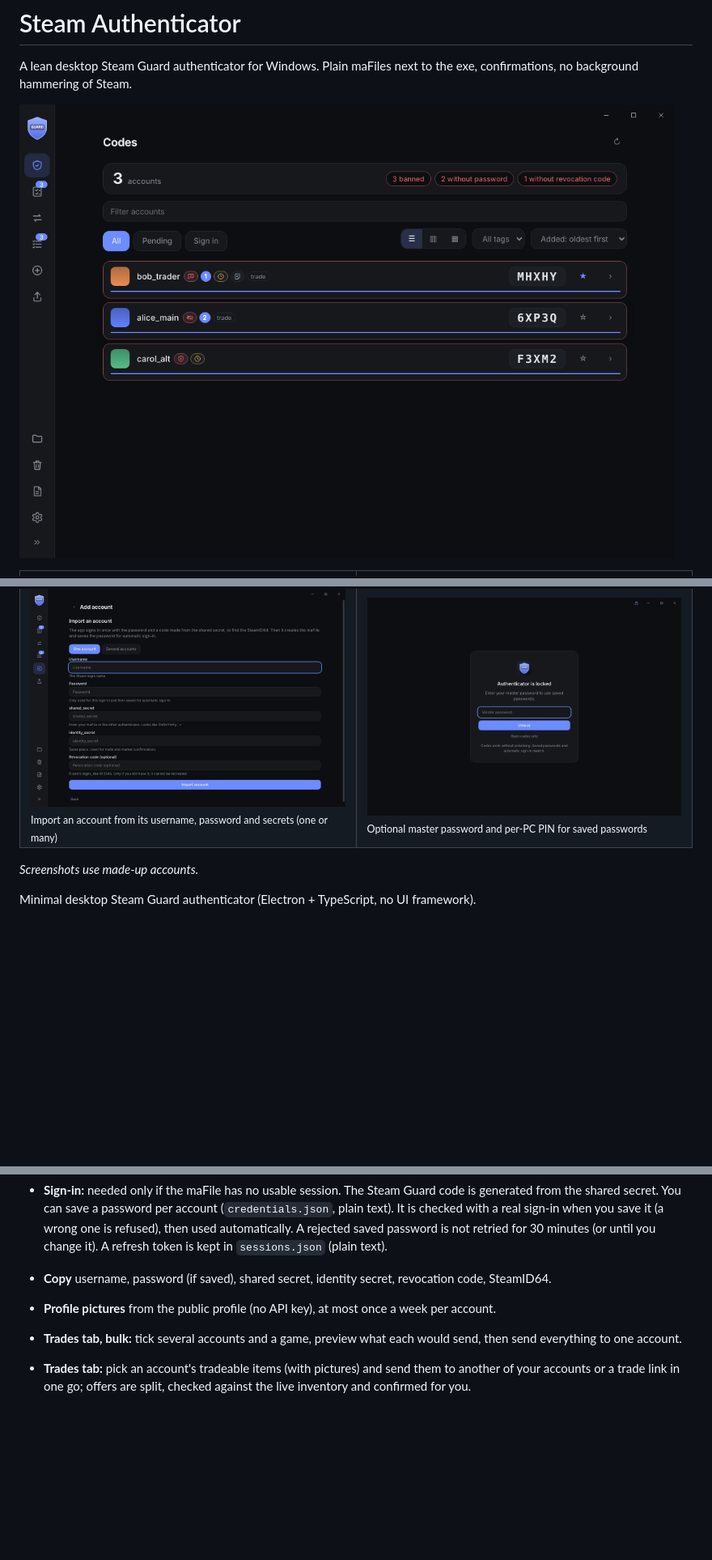
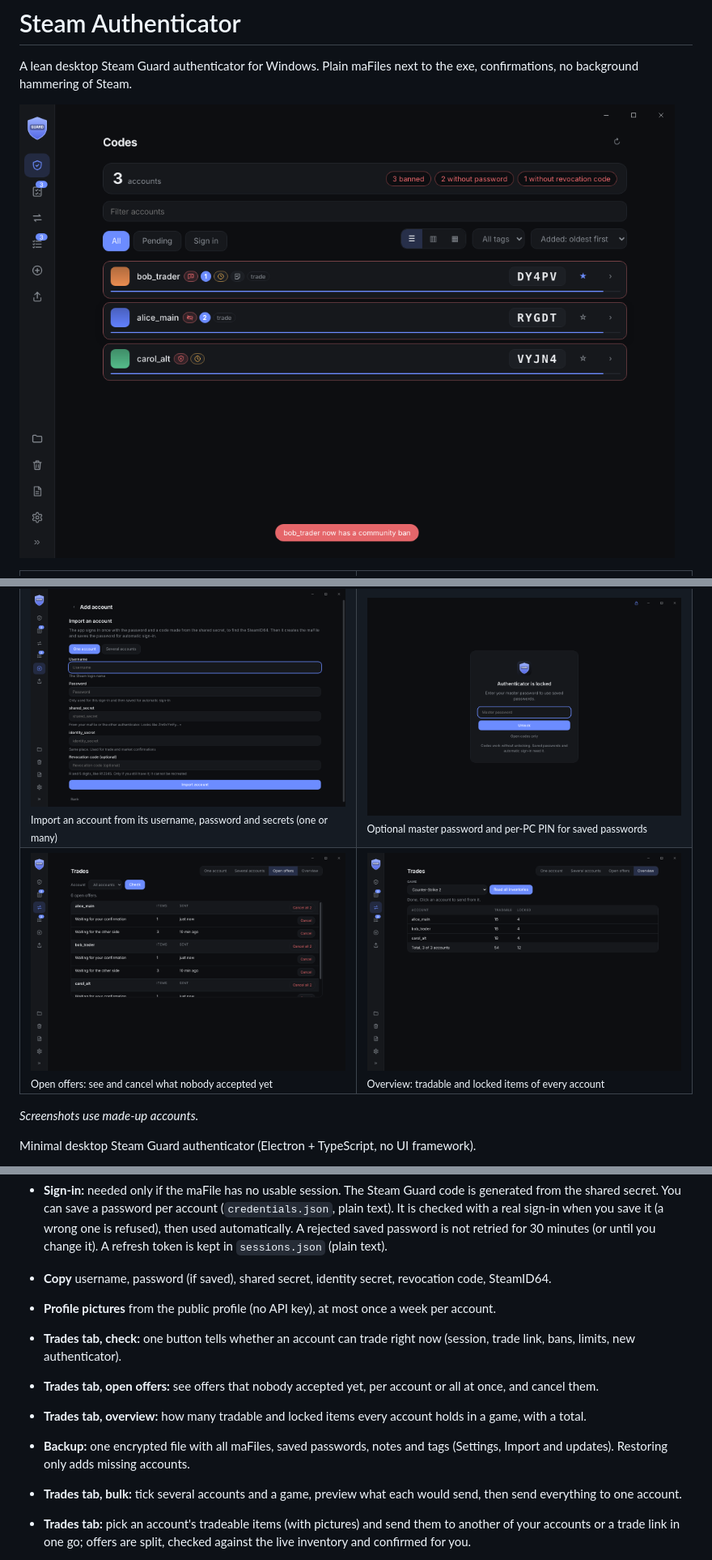
Before and after one commit to AnotherAsianDev/steam-authenticator, a Markdown page: README.md, 3 parts joined by grey strips. Shown at 81% size. GitHub-like rendering; pictures changed too: docs/screenshots/codes.png, docs/screenshots/offers.png (added), docs/screenshots/overview.png (added); blank space fills up the shorter version.

Commit message:
Account check, open offers, inventory overview, encrypted backup
Co-Authored-By: Claude Sonnet 5.5 <noreply@anthropic.com>
Claude-Session: https://claude.ai/code/session_01DW1HzNu7DPUhuZ6F8TPH3n

```diff
--- a/README.md
+++ b/README.md
@@ -29,6 +29,10 @@ A lean desktop Steam Guard authenticator for Windows. Plain maFiles next to the
 <td width="50%"><img src="docs/screenshots/import.png" alt="Import with secrets"><br><sub>Import an account from its username, password and secrets (one or many)</sub></td>
 <td width="50%"><img src="docs/screenshots/lock.png" alt="Lock screen"><br><sub>Optional master password and per-PC PIN for saved passwords</sub></td>
 </tr>
+<tr>
+<td width="50%"><img src="docs/screenshots/offers.png" alt="Open offers"><br><sub>Open offers: see and cancel what nobody accepted yet</sub></td>
+<td width="50%"><img src="docs/screenshots/overview.png" alt="Overview"><br><sub>Overview: tradable and locked items of every account</sub></td>
+</tr>
 </table>
 
 *Screenshots use made-up accounts.*
@@ -50,6 +54,10 @@ Minimal desktop Steam Guard authenticator (Electron + TypeScript, no UI framewor
   A refresh token is kept in `sessions.json` (plain text).
 - **Copy** username, password (if saved), shared secret, identity secret, revocation code, SteamID64.
 - **Profile pictures** from the public profile (no API key), at most once a week per account.
+- **Trades tab, check:** one button tells whether an account can trade right now (session, trade link, bans, limits, new authenticator).
+- **Trades tab, open offers:** see offers that nobody accepted yet, per account or all at once, and cancel them.
+- **Trades tab, overview:** how many tradable and locked items every account holds in a game, with a total.
+- **Backup:** one encrypted file with all maFiles, saved passwords, notes and tags (Settings, Import and updates). Restoring only adds missing accounts.
 - **Trades tab, bulk:** tick several accounts and a game, preview what each would send, then send everything to one account.
 - **Trades tab:** pick an account's tradeable items (with pictures) and send them to another of your accounts or a trade link in one go; offers are split, checked against the live inventory and confirmed for you.
 - **Settings:** in tabs: theme (system, light or dark), nickname, SteamID64, pictures, ban watching and the optional API key, check on startup / optional interval, clipboard clearing, master password and PIN, updates, import folders, health check.
```
Also changed, not shown: CHANGELOG.md (+4 -0 lines), docs/screenshots/grid.png, docs/screenshots/settings.png, 8 other files.
